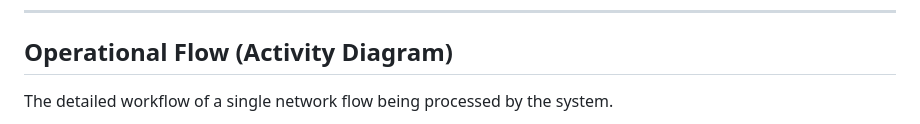
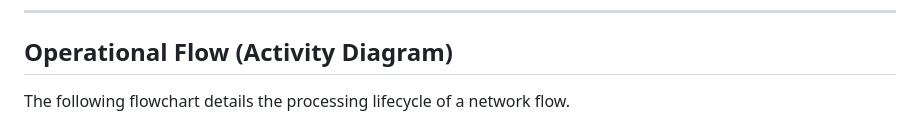
Before and after one commit to HAMZOO0/Flow-Based-IDS-with-Heuristic-DL-Fusion, a Markdown page: readme.md, the part around one of its changes. Drawn GitHub-style.

Commit message:
refactor: Improve activity diagram for operational flow in README

````diff
--- a/readme.md
+++ b/readme.md
@@ -65,6 +65,6 @@ graph TD
 
 ## Operational Flow (Activity Diagram)
 
-The detailed workflow of a single network flow being processed by the system.
+The following flowchart details the processing lifecycle of a network flow.
 
 ```mermaid
````
Also changed, not shown: other parts of readme.md (+33 -24 lines).
